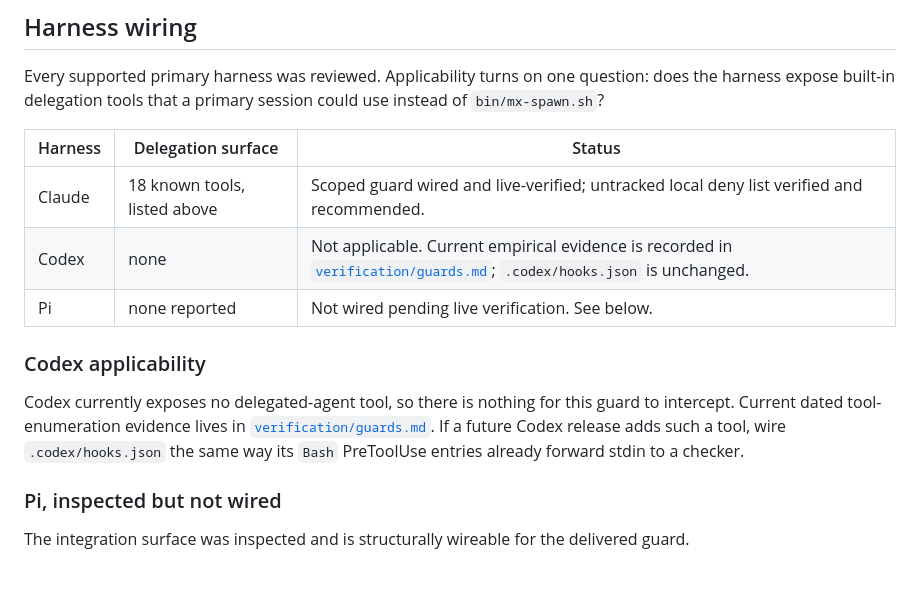
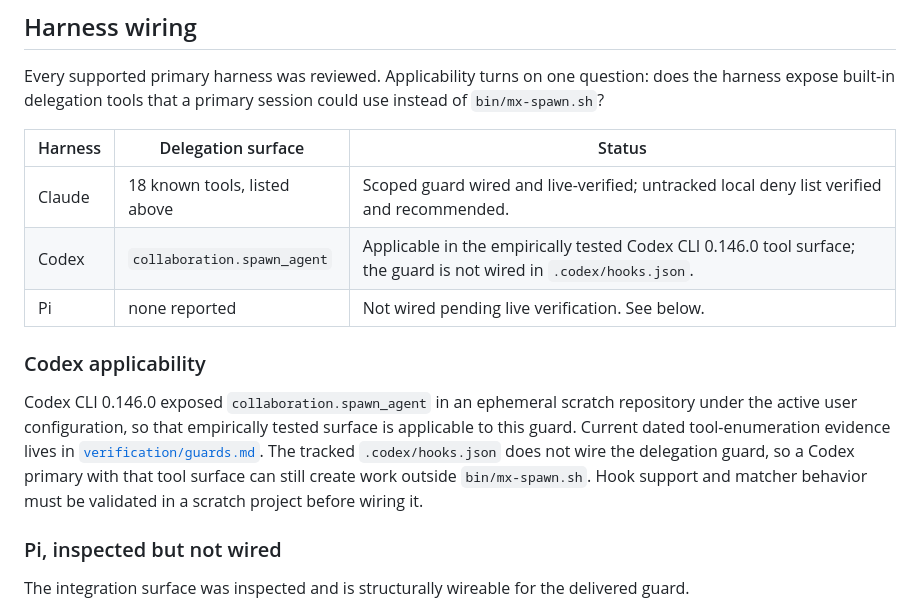
Before and after one commit to KashyapTan/Multplx, a Markdown page: docs/subagent-guard.md, the part around the change. Rendered like a GitHub page; blank space fills up the shorter version.

```diff
--- a/docs/subagent-guard.md
+++ b/docs/subagent-guard.md
@@ -172,14 +172,15 @@ Applicability turns on one question: does the harness expose built-in delegation
 | Harness | Delegation surface | Status |
 | --- | --- | --- |
 | Claude | 18 known tools, listed above | Scoped guard wired and live-verified; untracked local deny list verified and recommended. |
-| Codex | none | Not applicable. Current empirical evidence is recorded in [`verification/guards.md`](verification/guards.md#codex-applicability); `.codex/hooks.json` is unchanged. |
+| Codex | `collaboration.spawn_agent` | Applicable in the empirically tested Codex CLI 0.146.0 tool surface; the guard is not wired in `.codex/hooks.json`. |
 | Pi | none reported | Not wired pending live verification. See below. |
 
 ### Codex applicability
 
-Codex currently exposes no delegated-agent tool, so there is nothing for this guard to intercept.
+Codex CLI 0.146.0 exposed `collaboration.spawn_agent` in an ephemeral scratch repository under the active user configuration, so that empirically tested surface is applicable to this guard.
 Current dated tool-enumeration evidence lives in [`verification/guards.md`](verification/guards.md#codex-applicability).
-If a future Codex release adds such a tool, wire `.codex/hooks.json` the same way its `Bash` PreToolUse entries already forward stdin to a checker.
+The tracked `.codex/hooks.json` does not wire the delegation guard, so a Codex primary with that tool surface can still create work outside `bin/mx-spawn.sh`.
+Hook support and matcher behavior must be validated in a scratch project before wiring it.
 
 ### Pi, inspected but not wired
 
```
Also changed, not shown: docs/verification/guards.md (+30 -23 lines).
